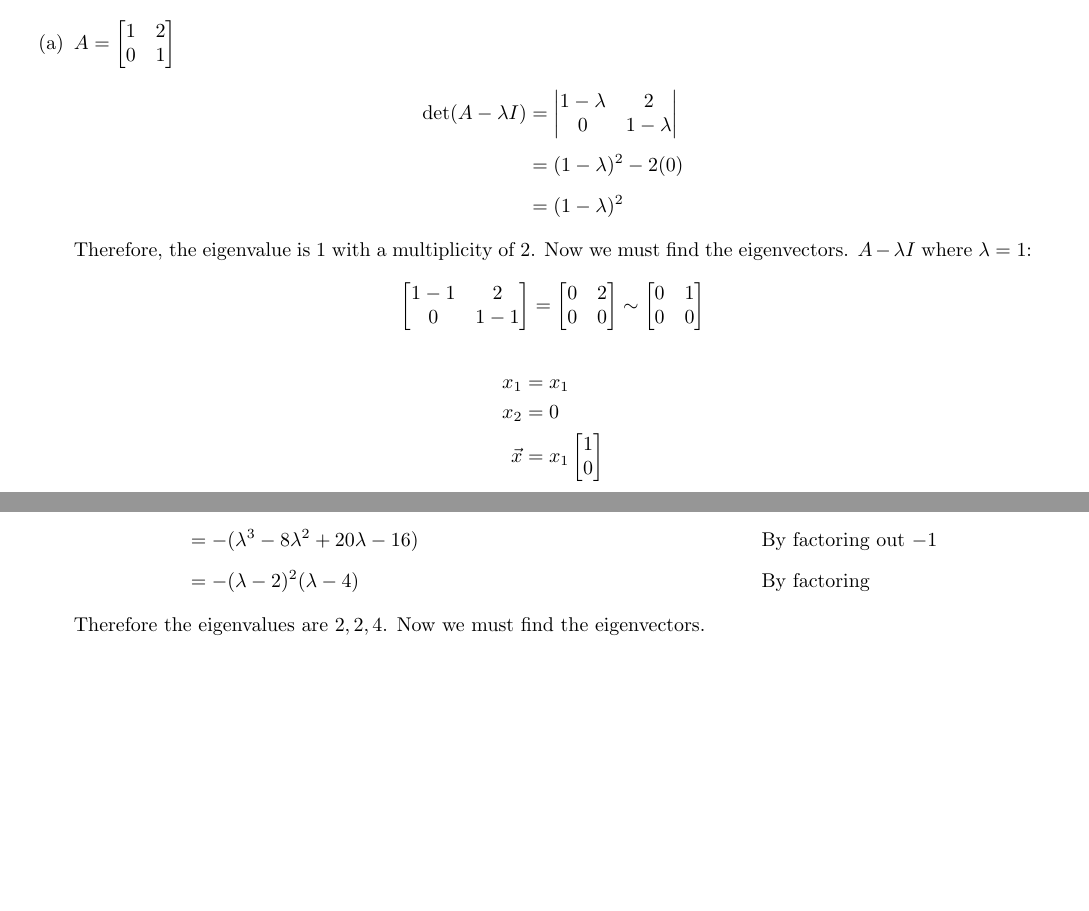
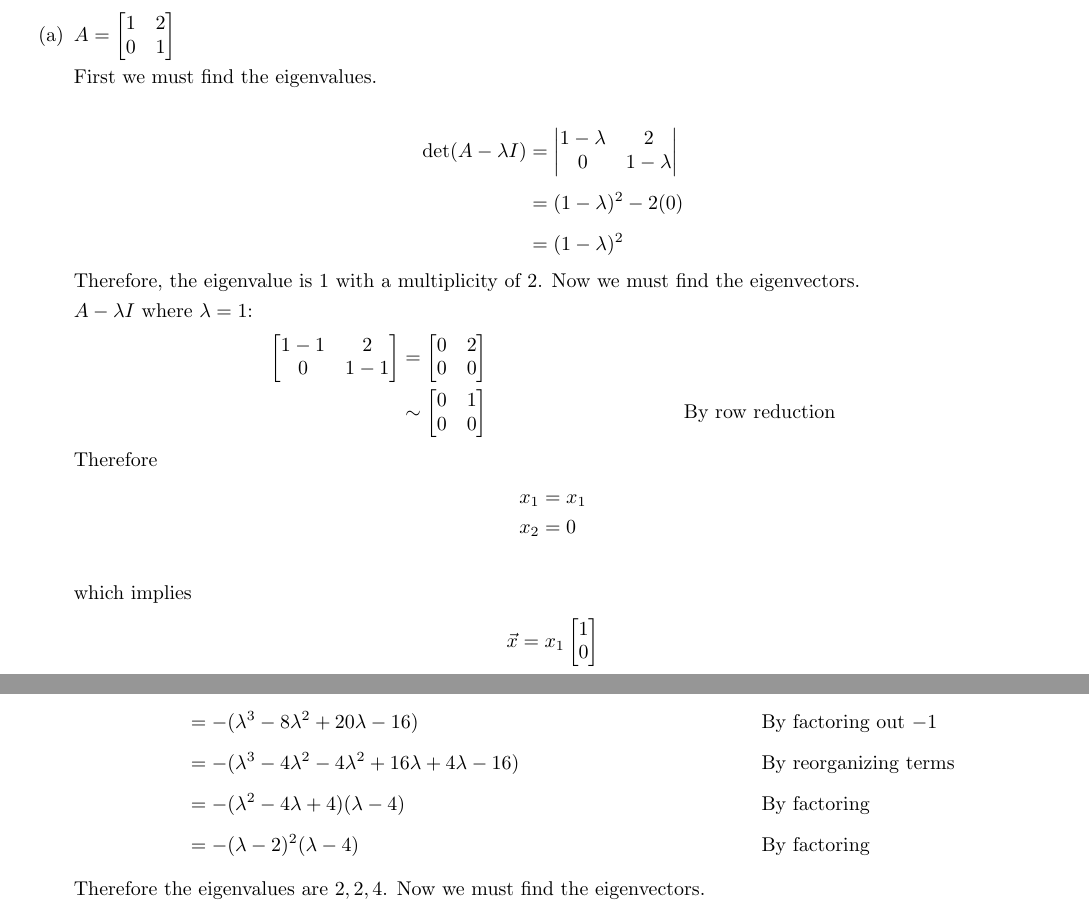
Before and after one commit to jllovet/jhu-en-625-252-fa26-linear-algebra, a LaTeX document (module-9/module-9.tex): two parts of pages 1 and 4 of 11, joined at a grey line, cut so that both start at the same text, the shorter picture padded with empty space. Compiled offline with pdfLaTeX.

Commit message:
Clean up, expand arguments, add explanations

```diff
--- a/module-9/module-9.tex
+++ b/module-9/module-9.tex
@@ -97,6 +97,9 @@ For each of the following matrices, determine if $A$ is diagonalizable. If $A$ i
             1 & 2 \\
             0 & 1
           \end{bmatrix}$
+
+        First we must find the eigenvalues.
+
         \begin{align*}
           \det(A - \lambda I) & = \begin{vmatrix}
                                     1 - \lambda & 2           \\
@@ -105,22 +108,28 @@ For each of the following matrices, determine if $A$ is diagonalizable. If $A$ i
                               & = (1 - \lambda)^2 - 2(0)      \\[1ex]
                               & = (1 - \lambda)^2
         \end{align*}
-        Therefore, the eigenvalue is $1$ with a multiplicity of $2$. Now we must find the eigenvectors. $A - \lambda I$ where $\lambda = 1$:
+        Therefore, the eigenvalue is $1$ with a multiplicity of $2$. Now we must find the eigenvectors.
+
+        $A - \lambda I$ where $\lambda = 1$:
         \begin{align*}
           \begin{bmatrix}
             1 - 1 & 2     \\
             0     & 1 - 1
-          \end{bmatrix} = \begin{bmatrix}
-                            0 & 2 \\
-                            0 & 0
-                          \end{bmatrix} \sim \begin{bmatrix}
-                                               0 & 1 \\
-                                               0 & 0
-                                             \end{bmatrix}
+          \end{bmatrix} & = \begin{bmatrix}
+                              0 & 2 \\
+                              0 & 0
+                            \end{bmatrix} \\ &\sim \begin{bmatrix}
+                                                     0 & 1 \\
+                                                     0 & 0
+                                                   \end{bmatrix} \reason{By row reduction}
         \end{align*}
+        Therefore
         \begin{align*}
-          x_1     & = x_1                 \\
-          x_2     & = 0                   \\
+          x_1 & = x_1 \\
+          x_2 & = 0   \\
+        \end{align*}
+        which implies
+        \begin{align*}
           \vec{x} & = x_1\begin{bmatrix}
                            1 \\
                            0
@@ -326,6 +337,8 @@ For each of the following matrices, determine if $A$ is diagonalizable. If $A$ i
                               & = 3\lambda^2 - 15\lambda + 18 - \lambda^3 + 5\lambda^2 - 6\lambda - 2 + \lambda \reason{By expansion, arithmetic}                                                          \\[1ex]
                               & = -\lambda^3 + 8\lambda^2 - 20\lambda + 16 \reason{By simplification}                                                                                                      \\[1ex]
                               & = -(\lambda^3 - 8\lambda^2 + 20\lambda - 16) \reason{By factoring out $-1$}                                                                                                \\[1ex]
+                              & = -(\lambda^3 - 4\lambda^2 - 4\lambda^2 + 16\lambda + 4\lambda - 16) \reason{By reorganizing terms}                                                                        \\[1ex]
+                              & = -(\lambda^2 - 4\lambda + 4)(\lambda - 4) \reason{By factoring}                                                                                                           \\[1ex]
                               & = -(\lambda - 2)^2(\lambda - 4) \reason{By factoring}
         \end{align*}
         Therefore the eigenvalues are $2, 2, 4$. Now we must find the eigenvectors.
```
Also changed, not shown: module-9/module-9.tex (34 more changed lines).
